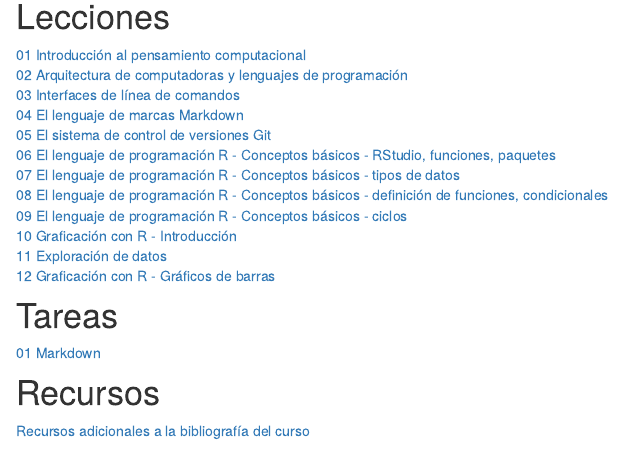
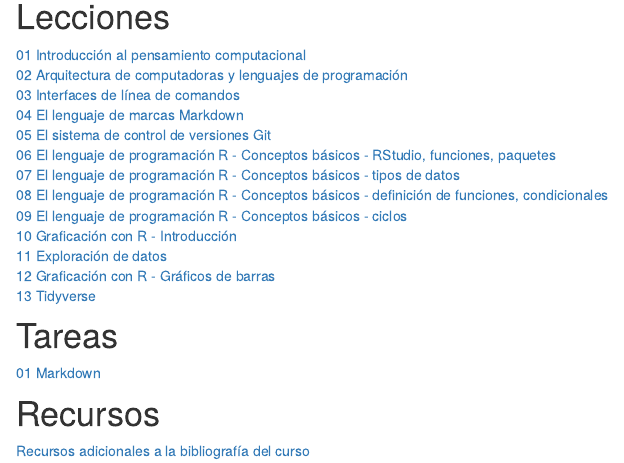
Before and after one commit to gf0604-procesamientodatosgeograficos/2021i, an R Markdown document (index.Rmd): the page in a window 1100 px wide, from 590 px down. Rendered offline with R 4.5, knitr and Pandoc, with nearby package versions; drawn as R Markdown's standard HTML page in place of the format the file asks for.

Commit message:
Agregar lección 13

```diff
--- a/index.Rmd
+++ b/index.Rmd
@@ -47,6 +47,7 @@ Este sitio web corresponde al curso impartido durante el primer ciclo lectivo de
 [10 Graficación con R - Introducción](https://gf0604-procesamientodatosgeograficos.github.io/2021i-leccion-10/)
 [11 Exploración de datos](https://github.com/gf0604-procesamientodatosgeograficos/2021i-datos/blob/main/hidrologia/fdc/FDC.csv)
 [12 Graficación con R - Gráficos de barras](https://gf0604-procesamientodatosgeograficos.github.io/2021i-leccion-10/)
+[13 Tidyverse](https://gf0604-procesamientodatosgeograficos.github.io/2021i-leccion-13/)
 
 # Tareas
 [01 Markdown](https://gf0604-procesamientodatosgeograficos.github.io/2021i-tarea-01/)
```
Also changed, not shown: docs/search.json, 1 other file.
